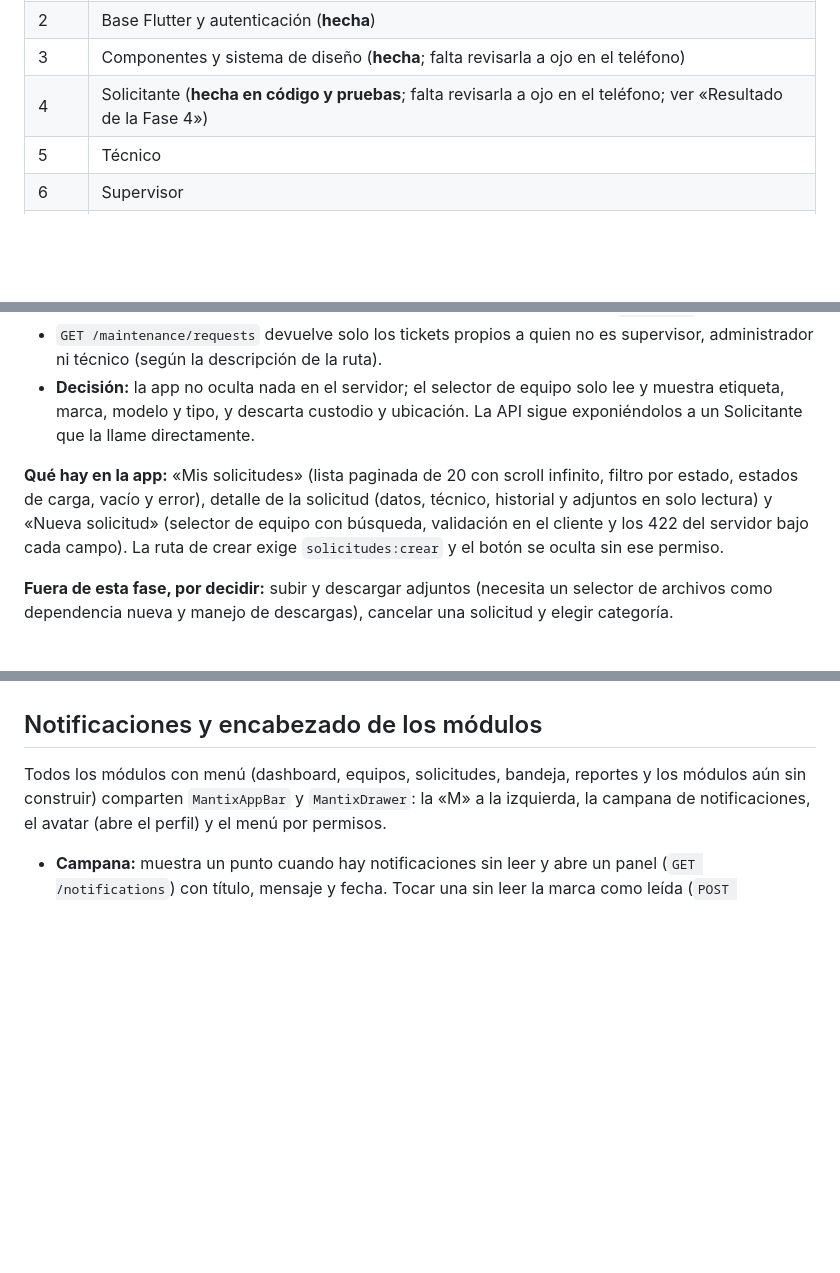
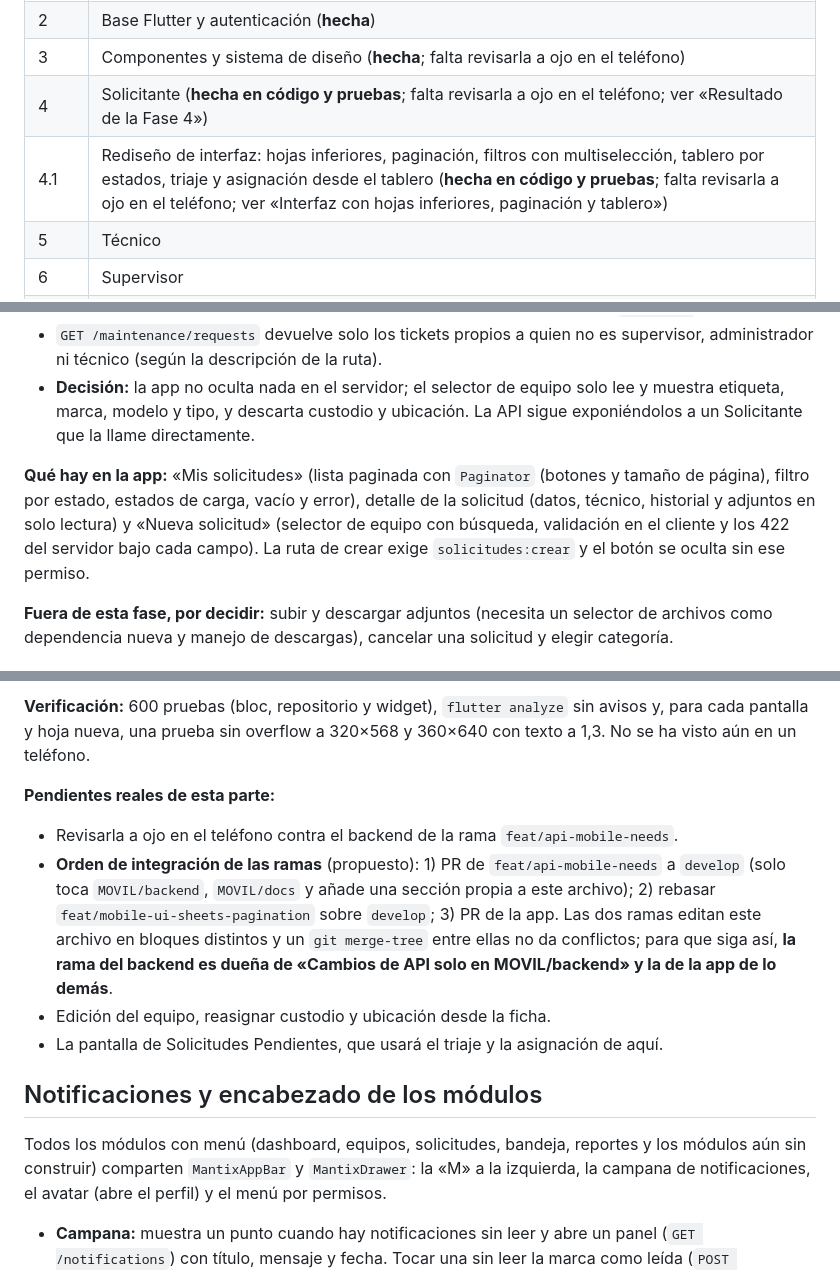
Before and after one commit to suleysuarez/MANTIX, a Markdown page: docs/flutter-plan.md, 3 parts joined by grey strips. GitHub-like rendering; blank space fills up the shorter version.

```diff
--- a/docs/flutter-plan.md
+++ b/docs/flutter-plan.md
@@ -204,6 +204,7 @@ Errores: tipo sellado `Failure` (red, 401, 403, 404, 409, 422 con campos, servid
 | 2 | Base Flutter y autenticación (**hecha**) |
 | 3 | Componentes y sistema de diseño (**hecha**; falta revisarla a ojo en el teléfono) |
 | 4 | Solicitante (**hecha en código y pruebas**; falta revisarla a ojo en el teléfono; ver «Resultado de la Fase 4») |
+| 4.1 | Rediseño de interfaz: hojas inferiores, paginación, filtros con multiselección, tablero por estados, triaje y asignación desde el tablero (**hecha en código y pruebas**; falta revisarla a ojo en el teléfono; ver «Interfaz con hojas inferiores, paginación y tablero») |
 | 5 | Técnico |
 | 6 | Supervisor |
 | 7 | Administrador |
@@ -221,7 +222,7 @@ Verificación previa de la Fase 4 (hecha): ver «Resultado de la Fase 4».
 - `GET /maintenance/requests` devuelve solo los tickets propios a quien no es supervisor, administrador ni técnico (según la descripción de la ruta).
 - **Decisión:** la app no oculta nada en el servidor; el selector de equipo solo lee y muestra etiqueta, marca, modelo y tipo, y descarta custodio y ubicación. La API sigue exponiéndolos a un Solicitante que la llame directamente.
 
-**Qué hay en la app:** «Mis solicitudes» (lista paginada de 20 con scroll infinito, filtro por estado, estados de carga, vacío y error), detalle de la solicitud (datos, técnico, historial y adjuntos en solo lectura) y «Nueva solicitud» (selector de equipo con búsqueda, validación en el cliente y los 422 del servidor bajo cada campo). La ruta de crear exige `solicitudes:crear` y el botón se oculta sin ese permiso.
+**Qué hay en la app:** «Mis solicitudes» (lista paginada con `Paginator` (botones y tamaño de página), filtro por estado, estados de carga, vacío y error), detalle de la solicitud (datos, técnico, historial y adjuntos en solo lectura) y «Nueva solicitud» (selector de equipo con búsqueda, validación en el cliente y los 422 del servidor bajo cada campo). La ruta de crear exige `solicitudes:crear` y el botón se oculta sin ese permiso.
 
 **Fuera de esta fase, por decidir:** subir y descargar adjuntos (necesita un selector de archivos como dependencia nueva y manejo de descargas), cancelar una solicitud y elegir categoría.
 
@@ -246,3 +261,12 @@ Pantalla `/modulos/equipos` (`pages/equipment/equipment_screen.dart`), solo con
+**Verificación:** 600 pruebas (bloc, repositorio y widget), `flutter analyze` sin avisos y, para cada pantalla y hoja nueva, una prueba sin overflow a 320×568 y 360×640 con texto a 1,3. No se ha visto aún en un teléfono.
+
+**Pendientes reales de esta parte:**
+
+- Revisarla a ojo en el teléfono contra el backend de la rama `feat/api-mobile-needs`.
+- **Orden de integración de las ramas** (propuesto): 1) PR de `feat/api-mobile-needs` a `develop` (solo toca `MOVIL/backend`, `MOVIL/docs` y añade una sección propia a este archivo); 2) rebasar `feat/mobile-ui-sheets-pagination` sobre `develop`; 3) PR de la app. Las dos ramas editan este archivo en bloques distintos y un `git merge-tree` entre ellas no da conflictos; para que siga así, **la rama del backend es dueña de «Cambios de API solo en MOVIL/backend» y la de la app de lo demás**.
+- Edición del equipo, reasignar custodio y ubicación desde la ficha.
+- La pantalla de Solicitudes Pendientes, que usará el triaje y la asignación de aquí.
+
 
 ## Notificaciones y encabezado de los módulos
 
```
Also changed, not shown: other parts of docs/flutter-plan.md (+20 -9 lines).
